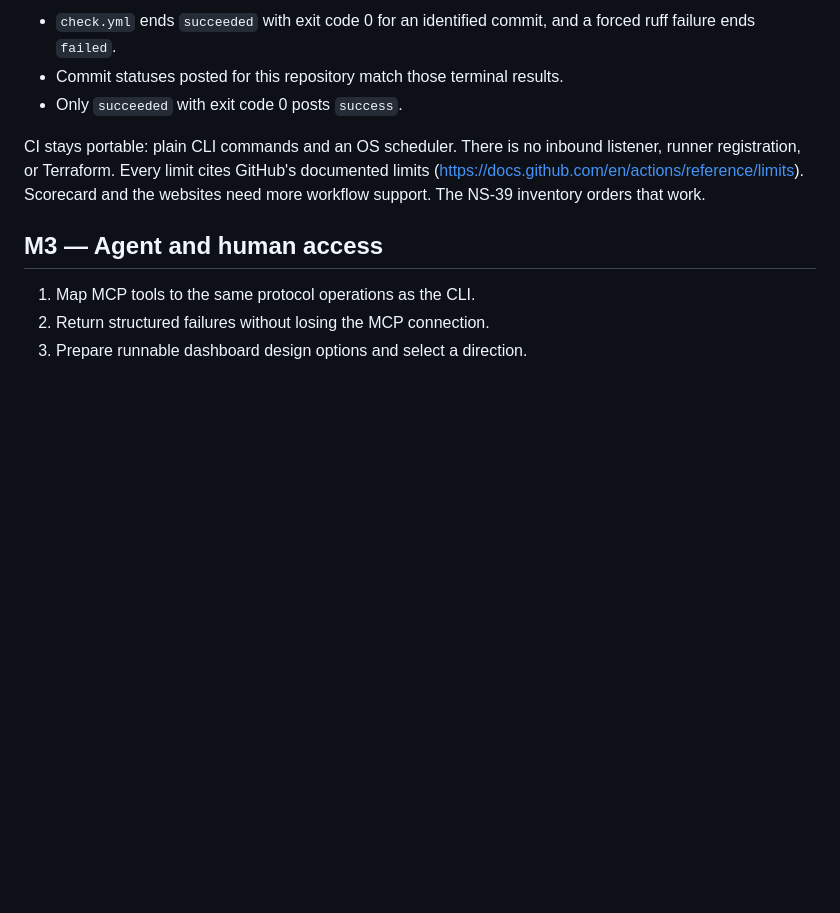
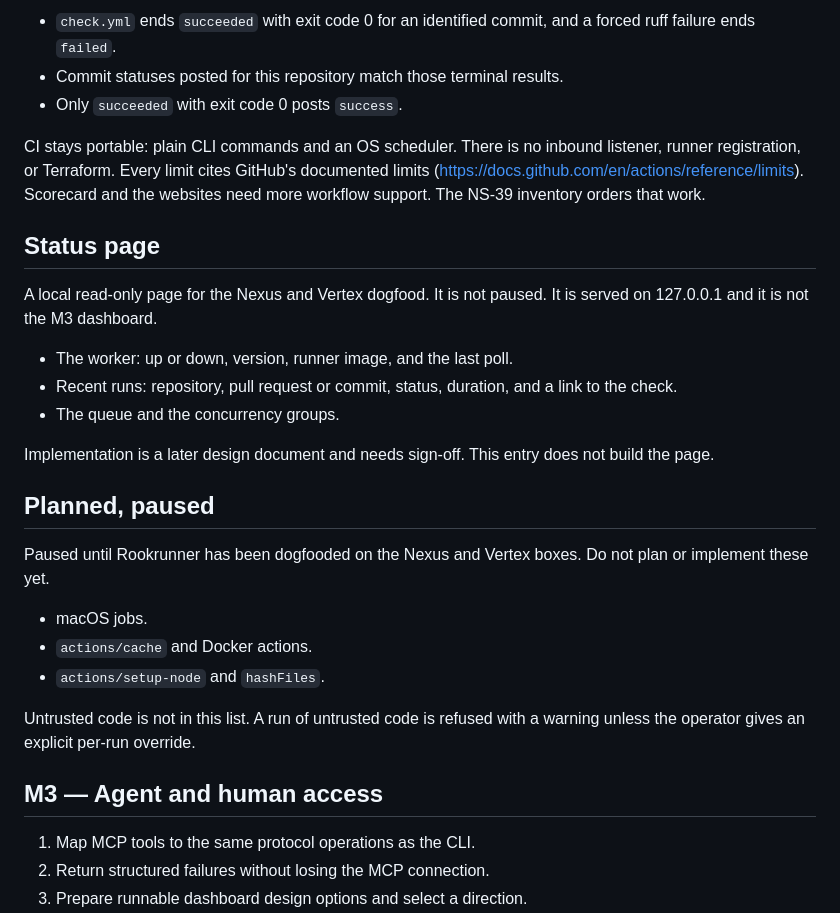
Before and after one commit to moonbase2090/rookrunner, a Markdown page: docs/roadmap.md, the part around the change. GitHub-like rendering; blank space fills up the shorter version.

```diff
--- a/docs/roadmap.md
+++ b/docs/roadmap.md
@@ -140,6 +140,28 @@ GitHub's documented limits (https://docs.github.com/en/actions/reference/limits)
 Scorecard and the websites need more workflow support. The NS-39 inventory
 orders that work.
 
+## Status page
+
+A local read-only page for the Nexus and Vertex dogfood. It is not paused.
+It is served on 127.0.0.1 and it is not the M3 dashboard.
+
+- The worker: up or down, version, runner image, and the last poll.
+- Recent runs: repository, pull request or commit, status, duration, and a link to the check.
+- The queue and the concurrency groups.
+
+Implementation is a later design document and needs sign-off. This entry does not build the page.
+
+## Planned, paused
+
+Paused until Rookrunner has been dogfooded on the Nexus and Vertex boxes.
+Do not plan or implement these yet.
+
+- macOS jobs.
+- `actions/cache` and Docker actions.
+- `actions/setup-node` and `hashFiles`.
+
+Untrusted code is not in this list. A run of untrusted code is refused with a warning unless the operator gives an explicit per-run override.
+
 ## M3 — Agent and human access
 
 1. Map MCP tools to the same protocol operations as the CLI.
```
Also changed, not shown: docs/planning/next-steps.md (+21 -7 lines).
